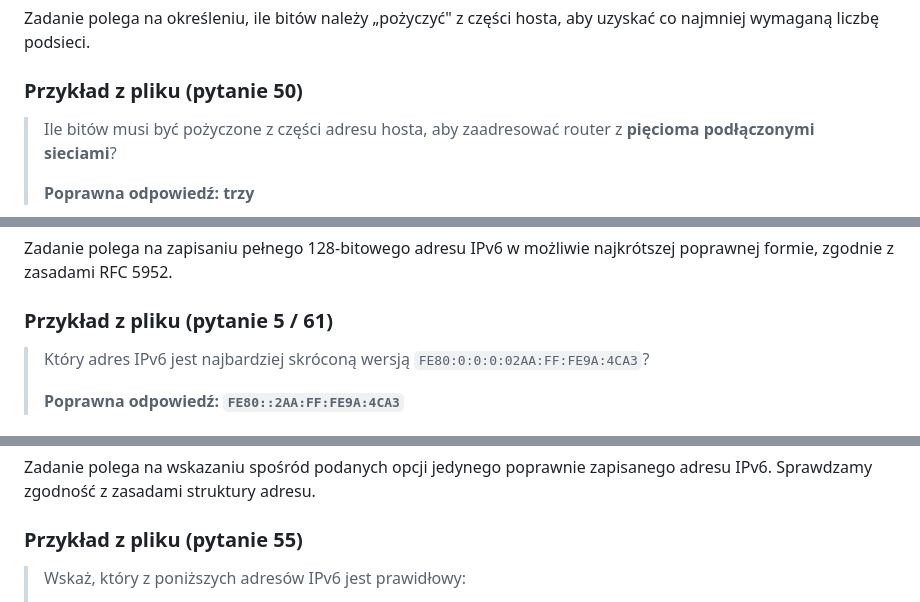
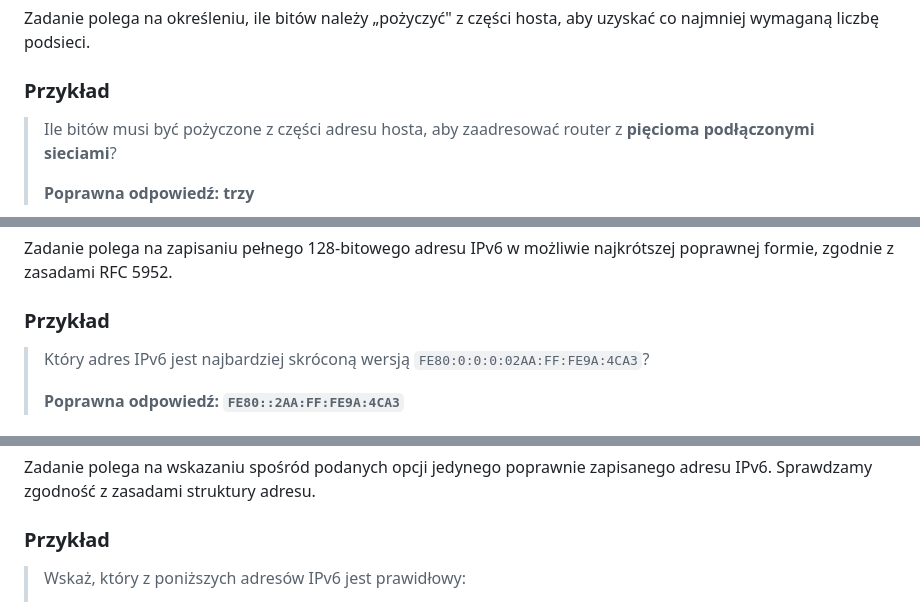
Before and after one commit to mateq2005/RMS-sieci-komputerowe-i-internet-2, a Markdown page: adresacja.md, 3 parts joined by grey strips. Rendered like a GitHub page.

```diff
--- a/adresacja.md
+++ b/adresacja.md
@@ -199,7 +198,7 @@ Odpowiedź `172.16.1.64/27` i `172.16.1.128/27` – obie są prawidłowymi podsi
 ### Opis
 Zadanie polega na określeniu, ile bitów należy „pożyczyć" z części hosta, aby uzyskać co najmniej wymaganą liczbę podsieci.
 
-### Przykład z pliku (pytanie 50)
+### Przykład
 > Ile bitów musi być pożyczone z części adresu hosta, aby zaadresować router z **pięcioma podłączonymi sieciami**?
 >
 > **Poprawna odpowiedź: trzy**
@@ -240,7 +239,7 @@ Np. sieć /24 + 3 bity = **/27** (8 podsieci, każda z 30 hostami)
 ### Opis
 Zadanie polega na zapisaniu pełnego 128-bitowego adresu IPv6 w możliwie najkrótszej poprawnej formie, zgodnie z zasadami RFC 5952.
 
-### Przykład z pliku (pytanie 5 / 61)
+### Przykład
 > Który adres IPv6 jest najbardziej skróconą wersją `FE80:0:0:0:02AA:FF:FE9A:4CA3`?
 >
 > **Poprawna odpowiedź: `FE80::2AA:FF:FE9A:4CA3`**
@@ -290,7 +289,7 @@ FE80::2AA:FF:FE9A:4CA3
 ### Opis
 Zadanie polega na wskazaniu spośród podanych opcji jedynego poprawnie zapisanego adresu IPv6. Sprawdzamy zgodność z zasadami struktury adresu.
 
-### Przykład z pliku (pytanie 55)
+### Przykład
 > Wskaż, który z poniższych adresów IPv6 jest prawidłowy:
 > - A. `2001:0DB8:1:ACAD:FE55:67597` ← za mało grup, cyfra 7-bitowa w hex
 > - B. `2001::ACAD::FE55:6789:B210` ← dwa `::` w jednym adresie
```
Also changed, not shown: other parts of adresacja.md (+8 -9 lines).
